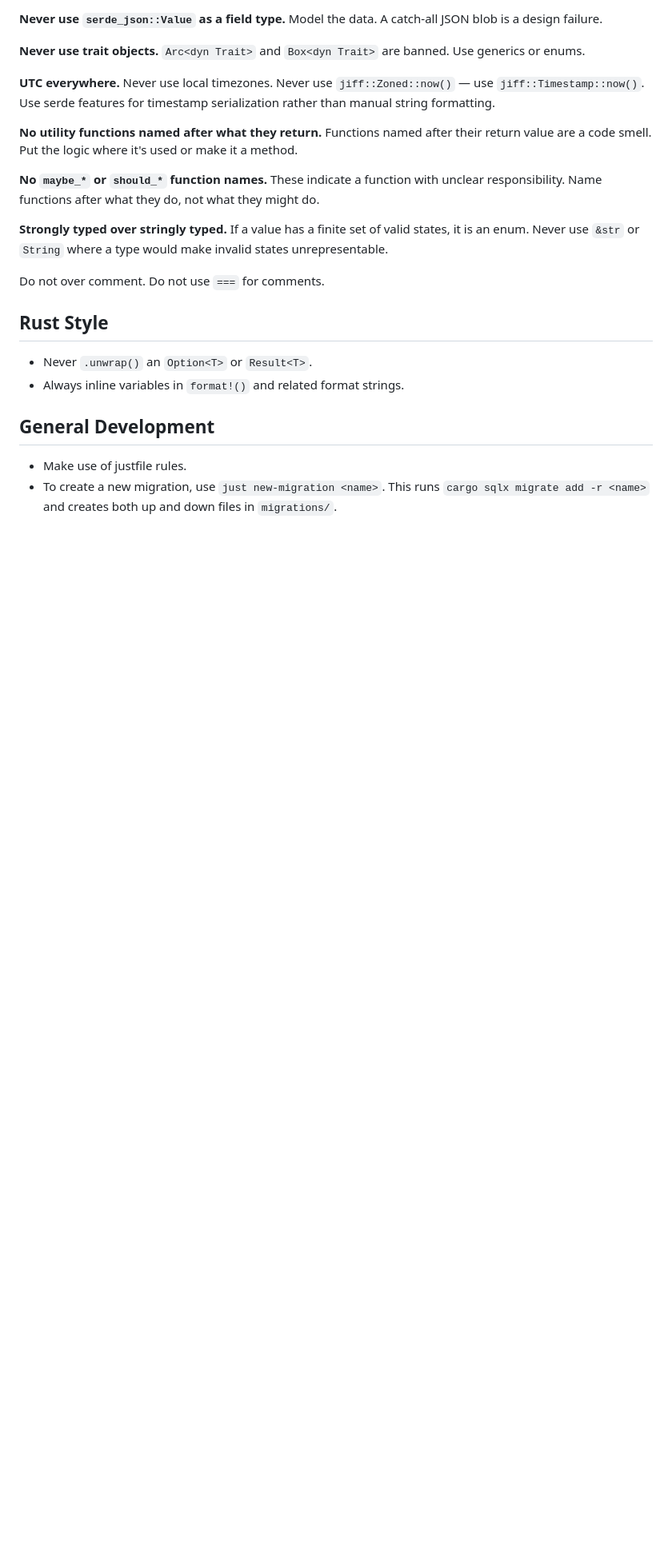
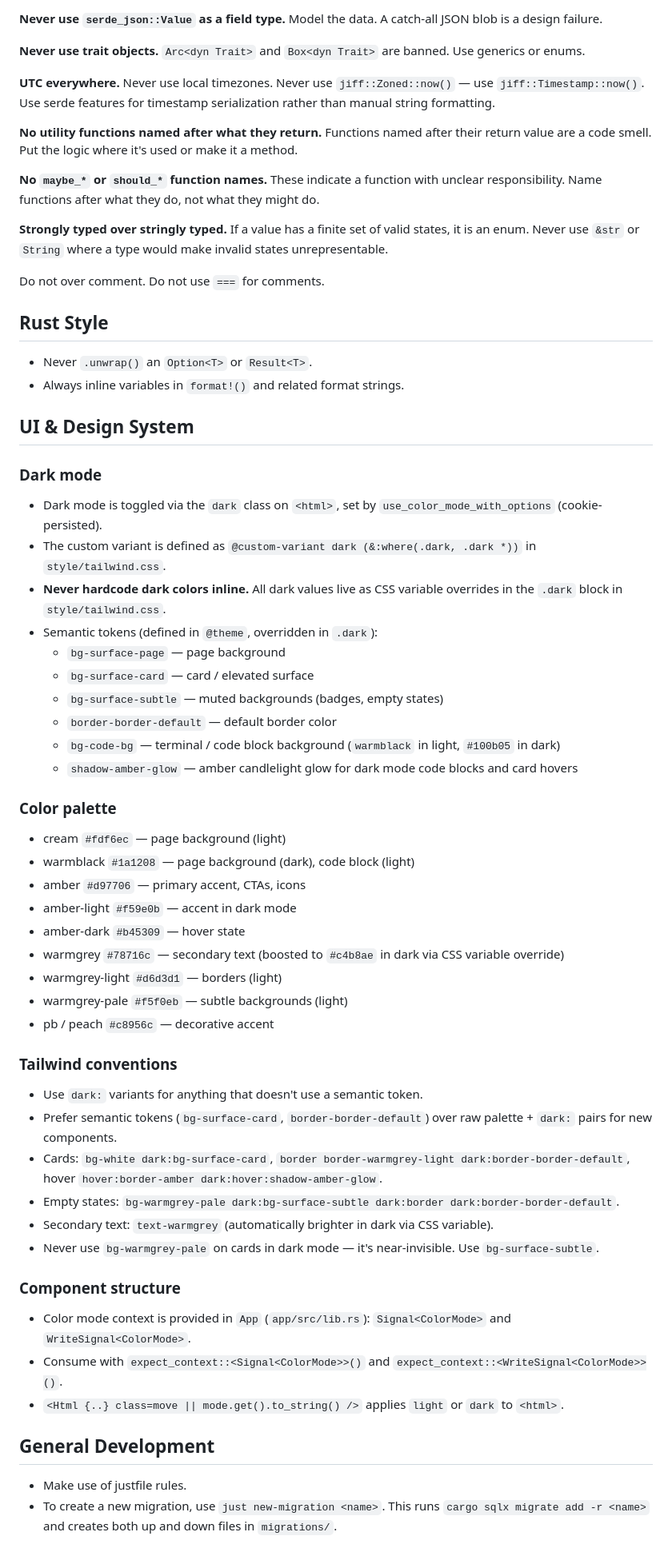
Before and after one commit to JosiahParry/jebbysays, a Markdown page: CLAUDE.md, the part around the change. Shown at 80% size. GitHub-like rendering; blank space fills up the shorter version.

Commit message:
add claude.md style stuff

```diff
--- a/CLAUDE.md
+++ b/CLAUDE.md
@@ -65,6 +65,44 @@ Do not use `===` for comments.
 - Never `.unwrap()` an `Option<T>` or `Result<T>`.
 - Always inline variables in `format!()` and related format strings.
 
+## UI & Design System
+
+### Dark mode
+- Dark mode is toggled via the `dark` class on `<html>`, set by `use_color_mode_with_options` (cookie-persisted).
+- The custom variant is defined as `@custom-variant dark (&:where(.dark, .dark *))` in `style/tailwind.css`.
+- **Never hardcode dark colors inline.** All dark values live as CSS variable overrides in the `.dark` block in `style/tailwind.css`.
+- Semantic tokens (defined in `@theme`, overridden in `.dark`):
+  - `bg-surface-page` — page background
+  - `bg-surface-card` — card / elevated surface
+  - `bg-surface-subtle` — muted backgrounds (badges, empty states)
+  - `border-border-default` — default border color
+  - `bg-code-bg` — terminal / code block background (`warmblack` in light, `#100b05` in dark)
+  - `shadow-amber-glow` — amber candlelight glow for dark mode code blocks and card hovers
+
+### Color palette
+- cream `#fdf6ec` — page background (light)
+- warmblack `#1a1208` — page background (dark), code block (light)
+- amber `#d97706` — primary accent, CTAs, icons
+- amber-light `#f59e0b` — accent in dark mode
+- amber-dark `#b45309` — hover state
+- warmgrey `#78716c` — secondary text (boosted to `#c4b8ae` in dark via CSS variable override)
+- warmgrey-light `#d6d3d1` — borders (light)
+- warmgrey-pale `#f5f0eb` — subtle backgrounds (light)
+- pb / peach `#c8956c` — decorative accent
+
+### Tailwind conventions
+- Use `dark:` variants for anything that doesn't use a semantic token.
+- Prefer semantic tokens (`bg-surface-card`, `border-border-default`) over raw palette + `dark:` pairs for new components.
+- Cards: `bg-white dark:bg-surface-card`, `border border-warmgrey-light dark:border-border-default`, hover `hover:border-amber dark:hover:shadow-amber-glow`.
+- Empty states: `bg-warmgrey-pale dark:bg-surface-subtle dark:border dark:border-border-default`.
+- Secondary text: `text-warmgrey` (automatically brighter in dark via CSS variable).
+- Never use `bg-warmgrey-pale` on cards in dark mode — it's near-invisible. Use `bg-surface-subtle`.
+
+### Component structure
+- Color mode context is provided in `App` (`app/src/lib.rs`): `Signal<ColorMode>` and `WriteSignal<ColorMode>`.
+- Consume with `expect_context::<Signal<ColorMode>>()` and `expect_context::<WriteSignal<ColorMode>>()`.
+- `<Html {..} class=move || mode.get().to_string() />` applies `light` or `dark` to `<html>`.
+
 ## General Development
 
 - Make use of justfile rules.
```
